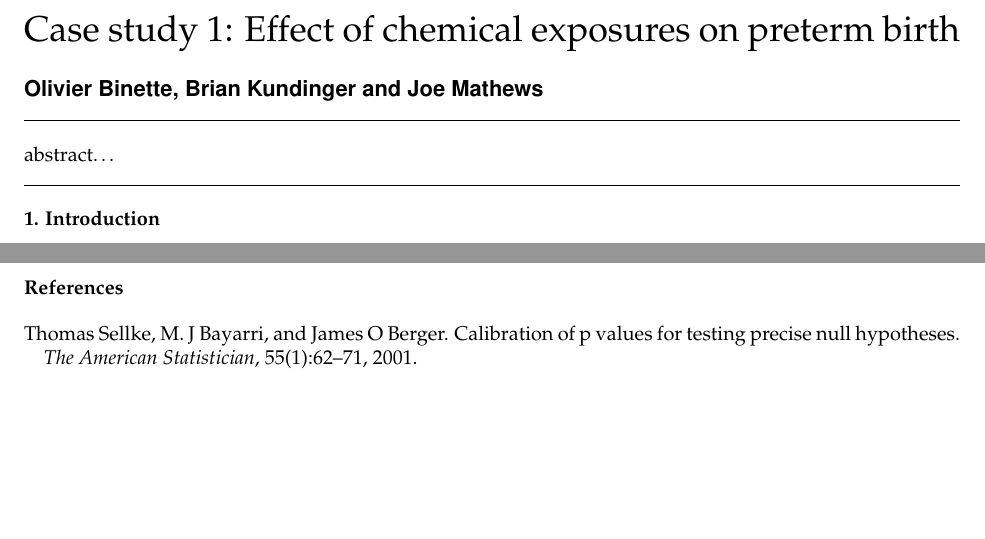
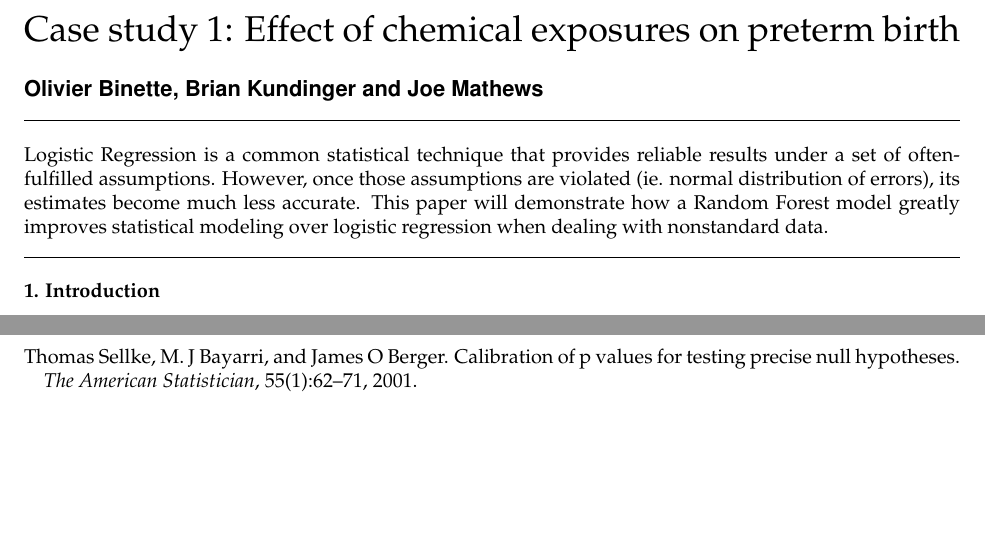
Before and after one commit to STA-723/case-study-1-team-6, an R Markdown document (report.Rmd): two parts of pages 1 and 8 of 8, joined at a grey line, cut so that both start at the same text. Rendered offline with R 4.5, knitr and Pandoc, then LaTeX, with nearby package versions; code that draws random numbers runs with fixed seeds of ours; some code elsewhere in the file could not run offline.

Commit message:
First draft of Abstract

```diff
--- a/report.Rmd
+++ b/report.Rmd
@@ -3,7 +3,7 @@ title: "Case study 1: Effect of chemical exposures on preterm birth"
 author:
 - name: Olivier Binette, Brian Kundinger and Joe Mathews
 date: 'January 23, 2020'
-abstract: "abstract..."
+abstract: "Logistic Regression is a common statistical technique that provides reliable results under a set of often-fulfilled assumptions. However, once those assumptions are violated (ie. normal distribution of errors), its estimates become much less accurate. This paper will demonstrate how a Random Forest model greatly improves statistical modeling over logistic regression when dealing with nonstandard data."
 output:
   pdf_document:
     keep_tex: true
```
